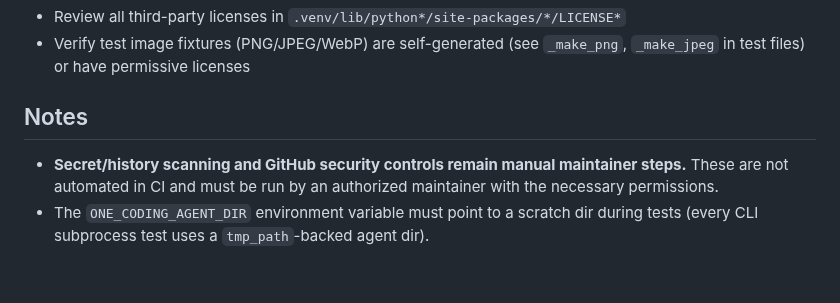
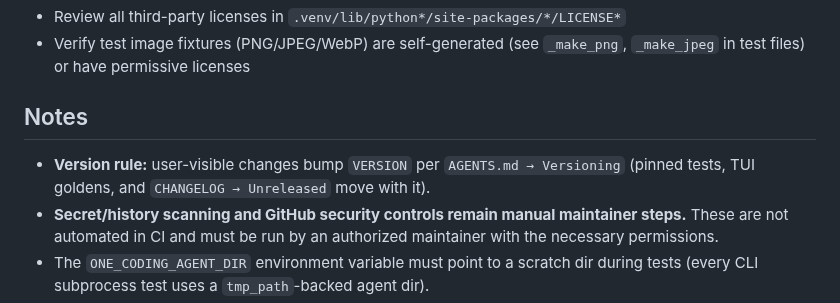
Before and after one commit to noxgle/one, a Markdown page: docs/RELEASE_CHECKLIST.md, the part around the change. Drawn GitHub-style; blank space fills up the shorter version.

```diff
--- a/docs/RELEASE_CHECKLIST.md
+++ b/docs/RELEASE_CHECKLIST.md
@@ -105,6 +105,8 @@ pip-audit -r requirements.txt  # if a requirements file is maintained
 
 ## Notes
 
+- **Version rule:** user-visible changes bump `VERSION` per `AGENTS.md → Versioning`
+  (pinned tests, TUI goldens, and `CHANGELOG → Unreleased` move with it).
 - **Secret/history scanning and GitHub security controls remain manual
   maintainer steps.** These are not automated in CI and must be run by an
   authorized maintainer with the necessary permissions.
```
Also changed, not shown: AGENTS.md (+11 -0 lines).
